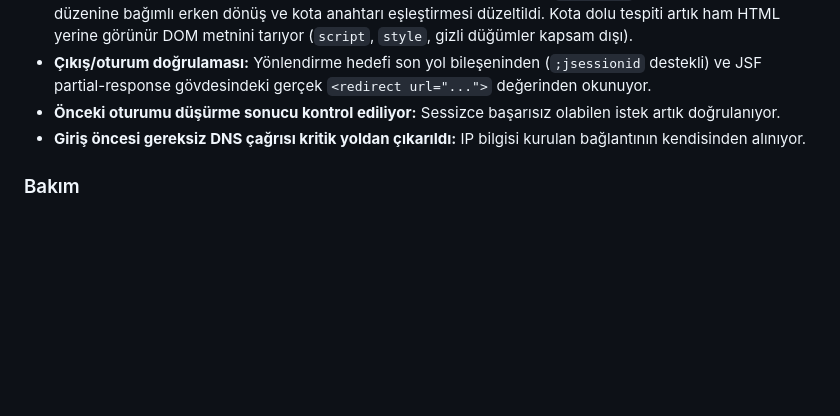
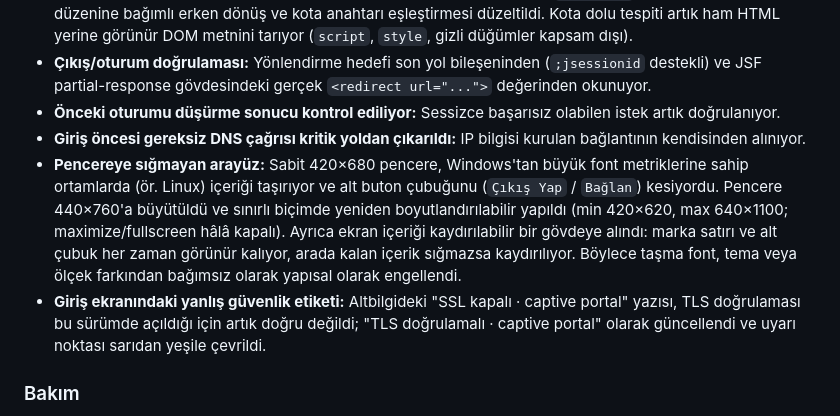
Before and after one commit to Toxpox/GSB-WiFi-AutoLogin, a Markdown page: CHANGELOG.md, the part around the change. Drawn GitHub-style; blank space fills up the shorter version.

Commit message:
docs(changelog): pencere boyutu duzeltmesi ve TLS etiketi girdisi

```diff
--- a/CHANGELOG.md
+++ b/CHANGELOG.md
@@ -42,6 +42,8 @@ daha hızlı, daha öngörülebilir ve daha güvenli hâle geldi. Test sayısı
 - **Çıkış/oturum doğrulaması:** Yönlendirme hedefi son yol bileşeninden (`;jsessionid` destekli) ve JSF partial-response gövdesindeki gerçek `<redirect url="...">` değerinden okunuyor.
 - **Önceki oturumu düşürme sonucu kontrol ediliyor:** Sessizce başarısız olabilen istek artık doğrulanıyor.
 - **Giriş öncesi gereksiz DNS çağrısı kritik yoldan çıkarıldı:** IP bilgisi kurulan bağlantının kendisinden alınıyor.
+- **Pencereye sığmayan arayüz:** Sabit 420×680 pencere, Windows'tan büyük font metriklerine sahip ortamlarda (ör. Linux) içeriği taşırıyor ve alt buton çubuğunu (`Çıkış Yap` / `Bağlan`) kesiyordu. Pencere 440×760'a büyütüldü ve sınırlı biçimde yeniden boyutlandırılabilir yapıldı (min 420×620, max 640×1100; maximize/fullscreen hâlâ kapalı). Ayrıca ekran içeriği kaydırılabilir bir gövdeye alındı: marka satırı ve alt çubuk her zaman görünür kalıyor, arada kalan içerik sığmazsa kaydırılıyor. Böylece taşma font, tema veya ölçek farkından bağımsız olarak yapısal olarak engellendi.
+- **Giriş ekranındaki yanlış güvenlik etiketi:** Altbilgideki "SSL kapalı · captive portal" yazısı, TLS doğrulaması bu sürümde açıldığı için artık doğru değildi; "TLS doğrulamalı · captive portal" olarak güncellendi ve uyarı noktası sarıdan yeşile çevrildi.
 
 ### Bakım
 - `cargo test` artık gerçek kullanıcı veri dizinine yazmıyor; test derlemesinde veri dizini geçici dizine yönleniyor (derleme zamanı garantisi) ve iki koruma testiyle korunuyor.
```
